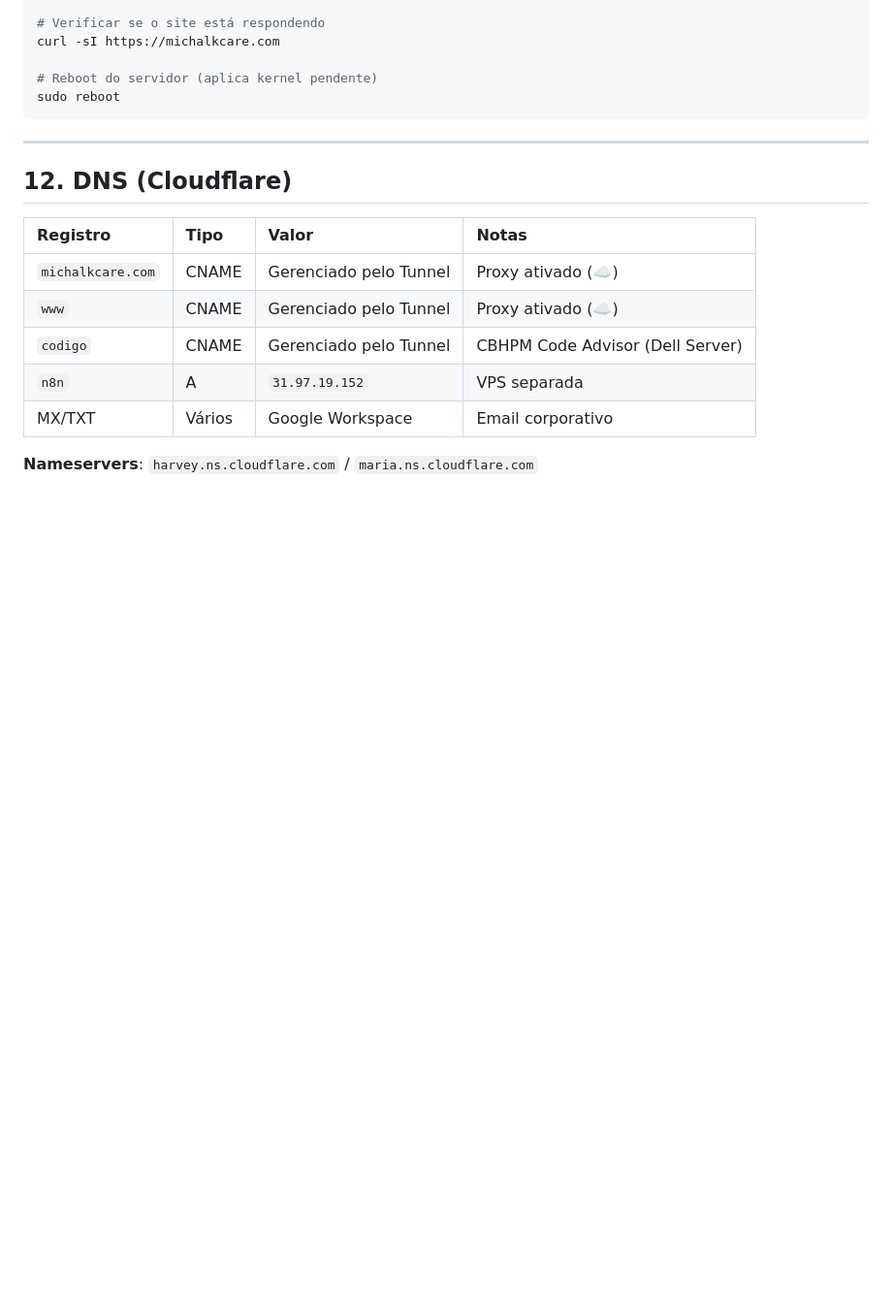
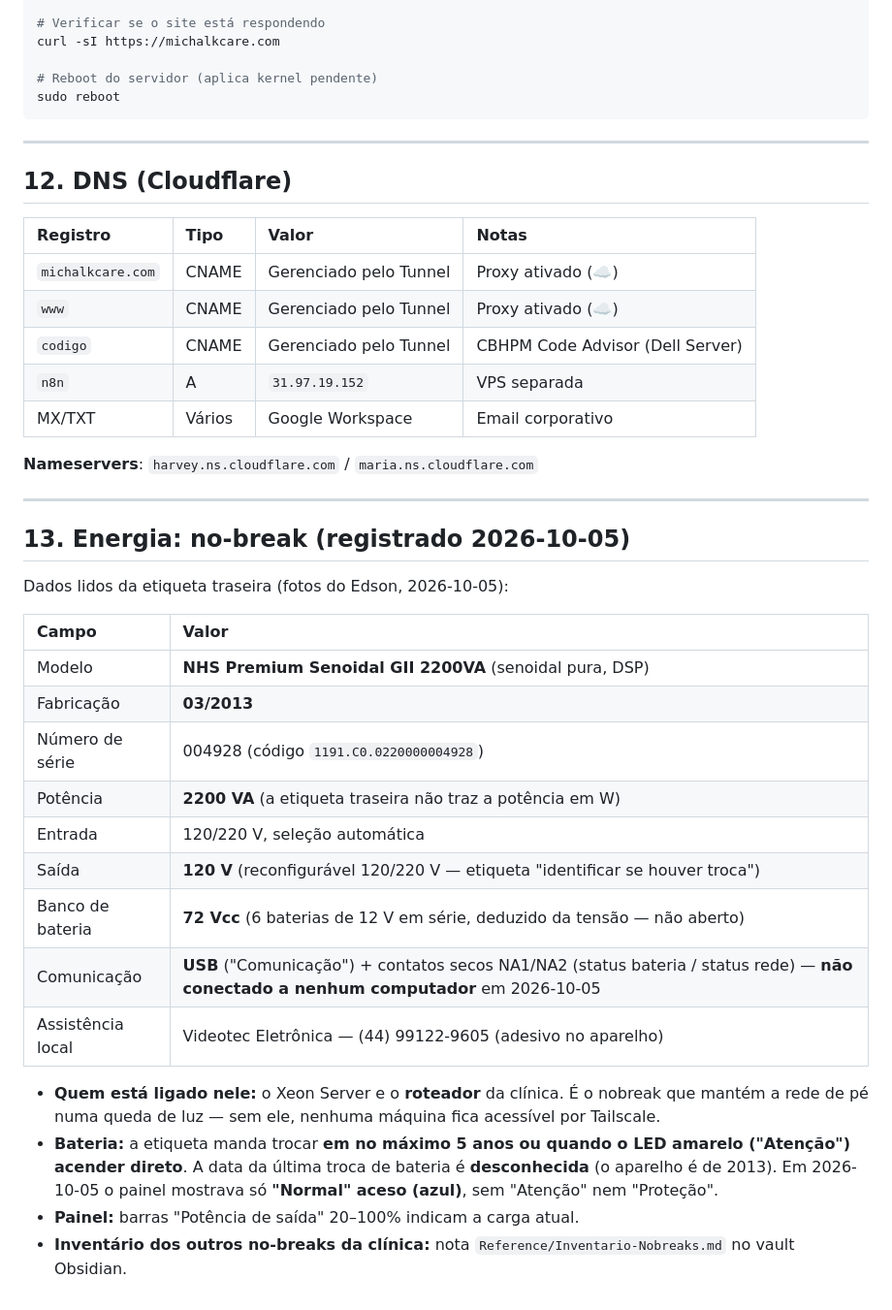
Before and after one commit to Edson-256/xeon_server, a Markdown page: SERVIDOR_XEON.md, the part around the change. Shown at 97% size. Drawn GitHub-style; blank space fills up the shorter version.

Commit message:
docs: registra o no-break NHS 2200VA (Xeon + roteador)
Co-Authored-By: Claude Opus 5.5 <noreply@anthropic.com>

```diff
--- a/SERVIDOR_XEON.md
+++ b/SERVIDOR_XEON.md
@@ -289,3 +289,31 @@ sudo reboot
 | MX/TXT | Vários | Google Workspace | Email corporativo |
 
 **Nameservers**: `harvey.ns.cloudflare.com` / `maria.ns.cloudflare.com`
+
+---
+
+## 13. Energia: no-break (registrado 2026-10-05)
+
+Dados lidos da etiqueta traseira (fotos do Edson, 2026-10-05):
+
+| Campo | Valor |
+|:------|:------|
+| Modelo | **NHS Premium Senoidal GII 2200VA** (senoidal pura, DSP) |
+| Fabricação | **03/2013** |
+| Número de série | 004928 (código `1191.C0.0220000004928`) |
+| Potência | **2200 VA** (a etiqueta traseira não traz a potência em W) |
+| Entrada | 120/220 V, seleção automática |
+| Saída | **120 V** (reconfigurável 120/220 V — etiqueta "identificar se houver troca") |
+| Banco de bateria | **72 Vcc** (6 baterias de 12 V em série, deduzido da tensão — não aberto) |
+| Comunicação | **USB** ("Comunicação") + contatos secos NA1/NA2 (status bateria / status rede) — **não conectado a nenhum computador** em 2026-10-05 |
+| Assistência local | Videotec Eletrônica — (44) 99122-9605 (adesivo no aparelho) |
+
+- **Quem está ligado nele:** o Xeon Server e o **roteador** da clínica. É o nobreak que mantém
+  a rede de pé numa queda de luz — sem ele, nenhuma máquina fica acessível por Tailscale.
+- **Bateria:** a etiqueta manda trocar **em no máximo 5 anos ou quando o LED amarelo
+  ("Atenção") acender direto**. A data da última troca de bateria é **desconhecida**
+  (o aparelho é de 2013). Em 2026-10-05 o painel mostrava só **"Normal" aceso (azul)**,
+  sem "Atenção" nem "Proteção".
+- **Painel:** barras "Potência de saída" 20–100% indicam a carga atual.
+- **Inventário dos outros no-breaks da clínica:** nota `Reference/Inventario-Nobreaks.md`
+  no vault Obsidian.
```
